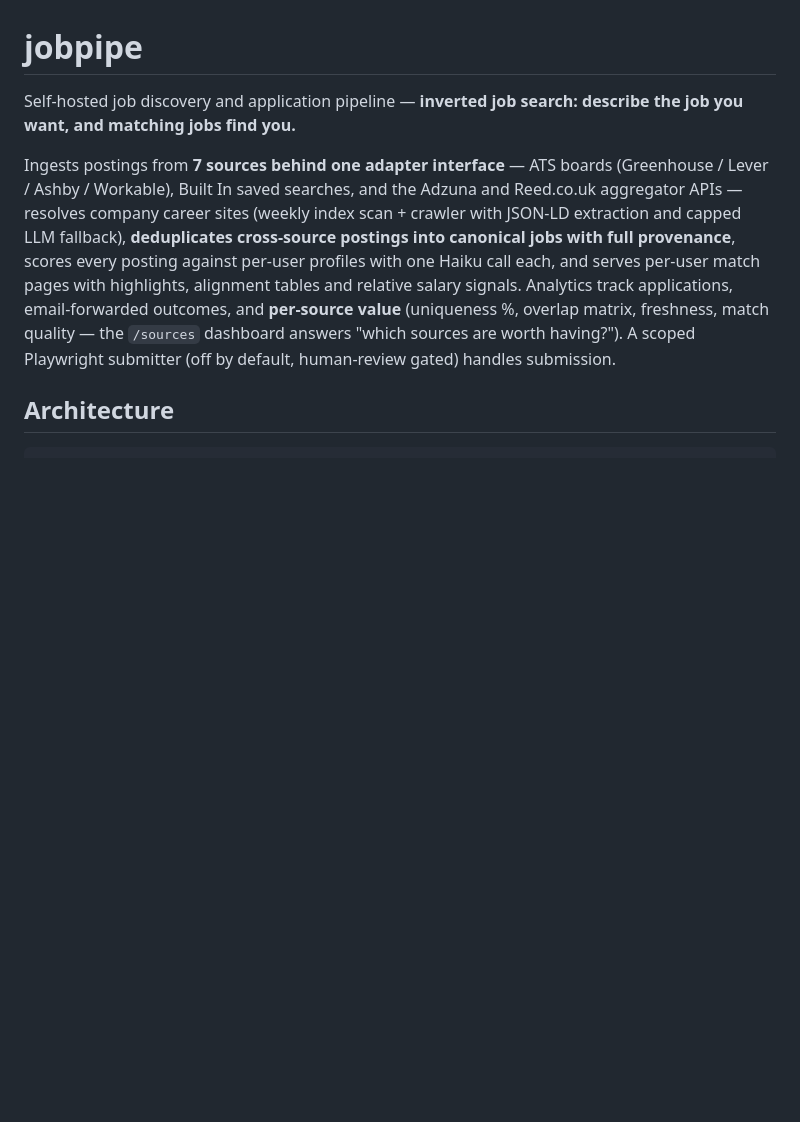
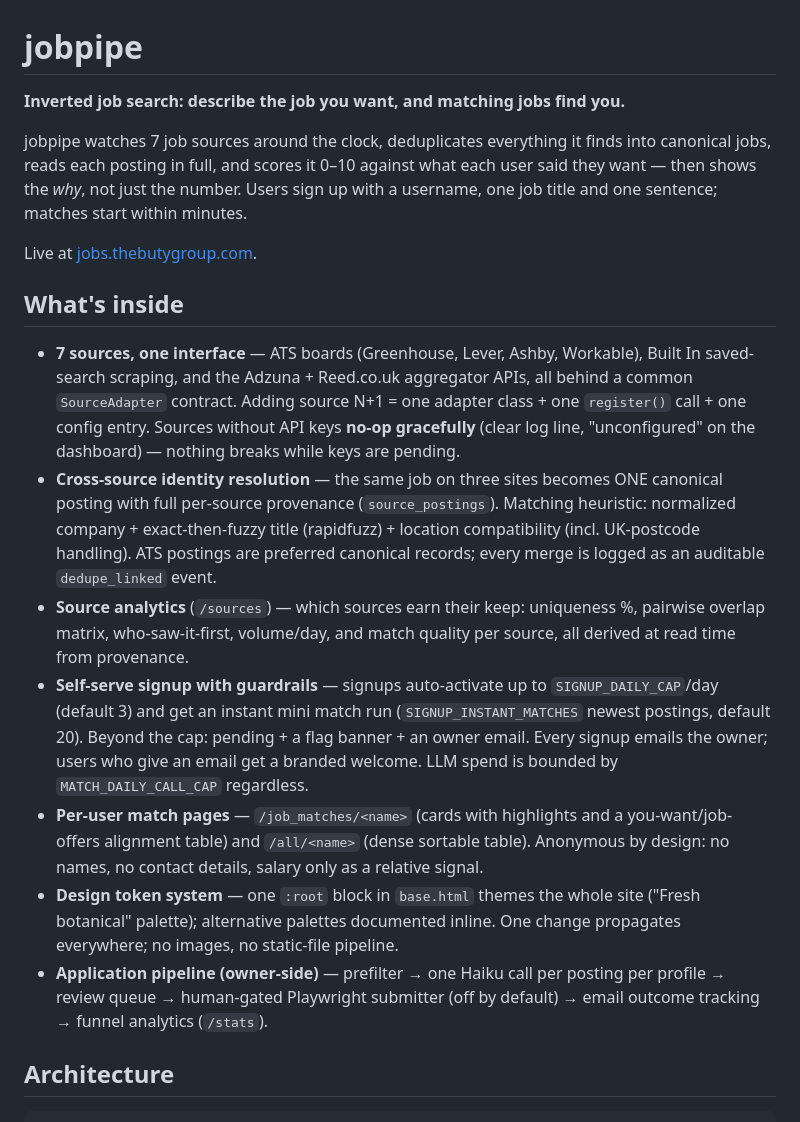
Before and after one commit to thebutygroup/jobpipe, a Markdown page: README.md, the part around one of its changes. Drawn GitHub-style; blank space fills up the shorter version.

```diff
--- a/README.md
+++ b/README.md
@@ -1,20 +1,48 @@
 # jobpipe
 
-Self-hosted job discovery and application pipeline — **inverted job search:
-describe the job you want, and matching jobs find you.**
+**Inverted job search: describe the job you want, and matching jobs find you.**
 
-Ingests postings from **7 sources behind one adapter interface** — ATS boards
-(Greenhouse / Lever / Ashby / Workable), Built In saved searches, and the
-Adzuna and Reed.co.uk aggregator APIs — resolves company career sites (weekly
-index scan + crawler with JSON-LD extraction and capped LLM fallback),
-**deduplicates cross-source postings into canonical jobs with full
-provenance**, scores every posting against per-user profiles with one Haiku
-call each, and serves per-user match pages with highlights, alignment tables
-and relative salary signals. Analytics track applications, email-forwarded
-outcomes, and **per-source value** (uniqueness %, overlap matrix, freshness,
-match quality — the `/sources` dashboard answers "which sources are worth
-having?"). A scoped Playwright submitter (off by default, human-review gated)
-handles submission.
+jobpipe watches 7 job sources around the clock, deduplicates everything it
+finds into canonical jobs, reads each posting in full, and scores it 0–10
+against what each user said they want — then shows the *why*, not just the
+number. Users sign up with a username, one job title and one sentence; matches
+start within minutes.
+
+Live at [jobs.thebutygroup.com](https://jobs.thebutygroup.com).
+
+## What's inside
+
+- **7 sources, one interface** — ATS boards (Greenhouse, Lever, Ashby,
+  Workable), Built In saved-search scraping, and the Adzuna + Reed.co.uk
+  aggregator APIs, all behind a common `SourceAdapter` contract. Adding
+  source N+1 = one adapter class + one `register()` call + one config entry.
+  Sources without API keys **no-op gracefully** (clear log line,
+  "unconfigured" on the dashboard) — nothing breaks while keys are pending.
+- **Cross-source identity resolution** — the same job on three sites becomes
+  ONE canonical posting with full per-source provenance (`source_postings`).
+  Matching heuristic: normalized company + exact-then-fuzzy title
+  (rapidfuzz) + location compatibility (incl. UK-postcode handling). ATS
+  postings are preferred canonical records; every merge is logged as an
+  auditable `dedupe_linked` event.
+- **Source analytics** (`/sources`) — which sources earn their keep:
+  uniqueness %, pairwise overlap matrix, who-saw-it-first, volume/day, and
+  match quality per source, all derived at read time from provenance.
+- **Self-serve signup with guardrails** — signups auto-activate up to
+  `SIGNUP_DAILY_CAP`/day (default 3) and get an instant mini match run
+  (`SIGNUP_INSTANT_MATCHES` newest postings, default 20). Beyond the cap:
+  pending + a flag banner + an owner email. Every signup emails the owner;
+  users who give an email get a branded welcome. LLM spend is bounded by
+  `MATCH_DAILY_CALL_CAP` regardless.
+- **Per-user match pages** — `/job_matches/<name>` (cards with highlights and
+  a you-want/job-offers alignment table) and `/all/<name>` (dense sortable
+  table). Anonymous by design: no names, no contact details, salary only as a
+  relative signal.
+- **Design token system** — one `:root` block in `base.html` themes the whole
+  site ("Fresh botanical" palette); alternative palettes documented inline.
+  One change propagates everywhere; no images, no static-file pipeline.
+- **Application pipeline (owner-side)** — prefilter → one Haiku call per
+  posting per profile → review queue → human-gated Playwright submitter
+  (off by default) → email outcome tracking → funnel analytics (`/stats`).
 
 ## Architecture
 
```
Also changed, not shown: other parts of README.md (+72 -37 lines).
